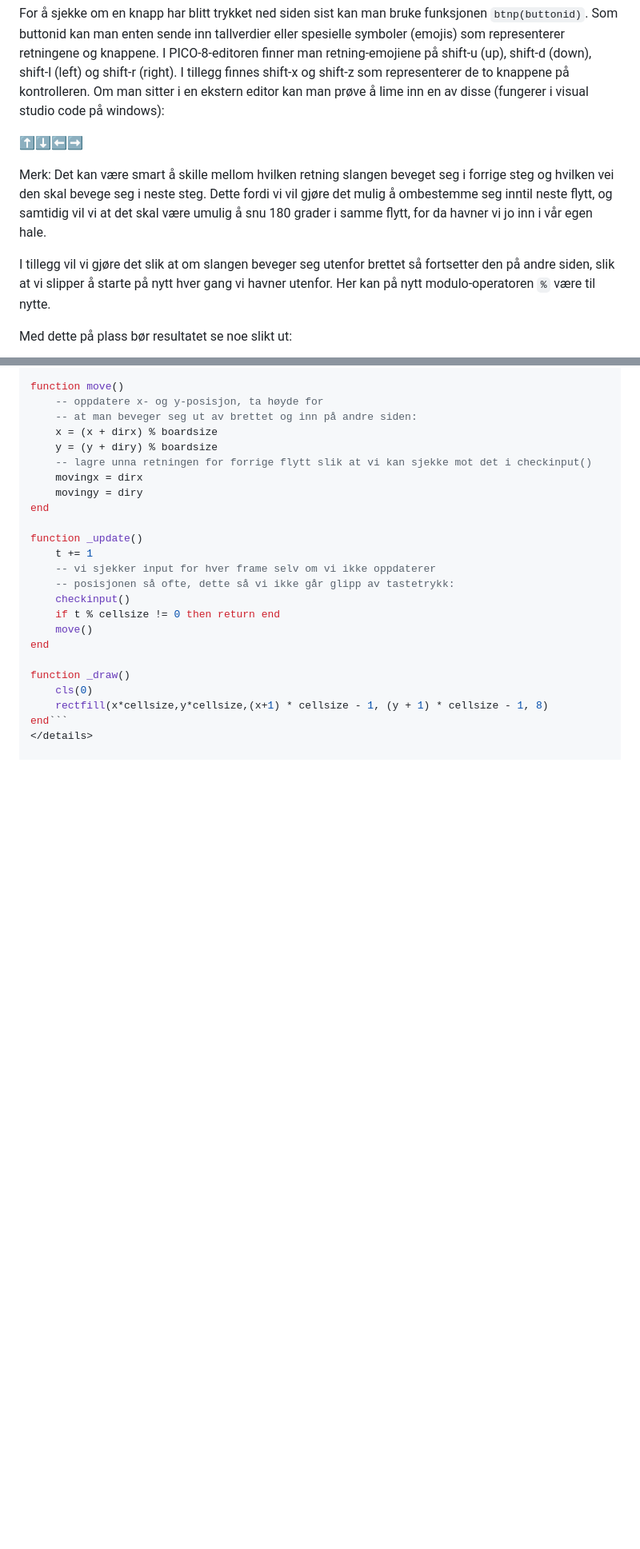
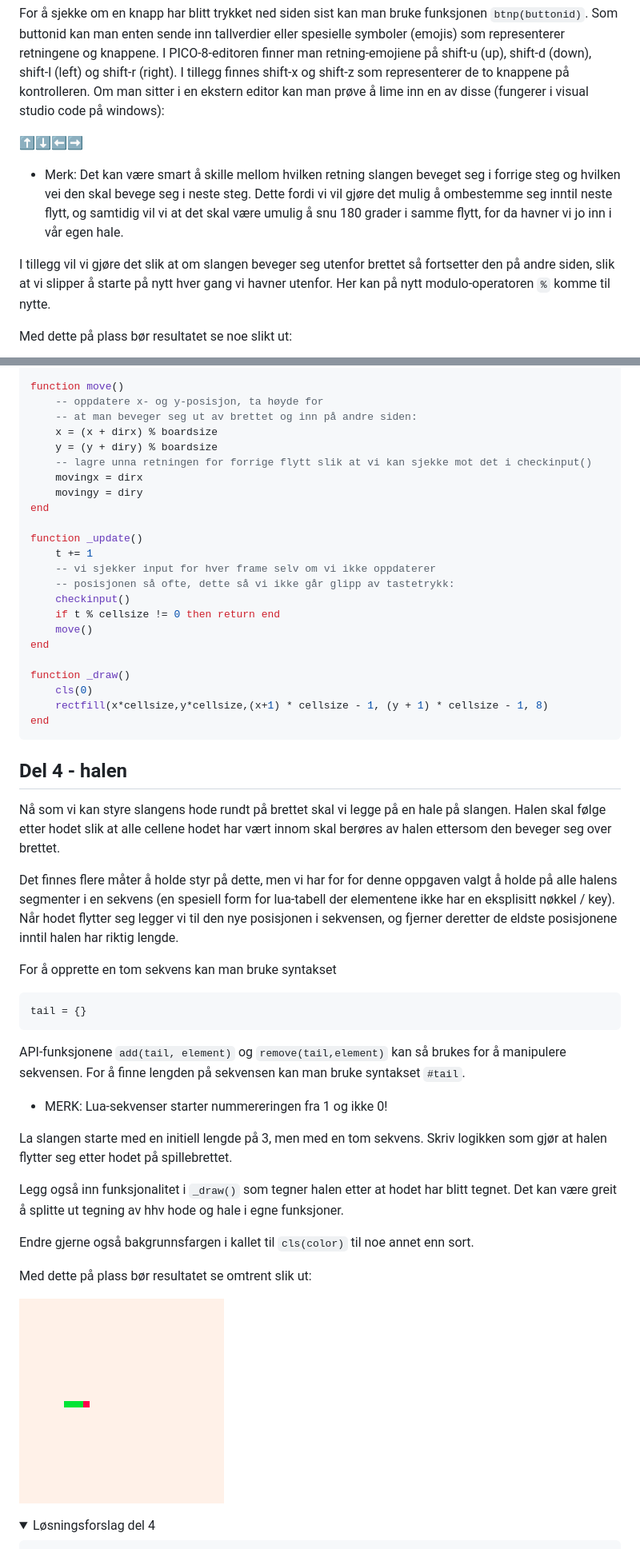
Before and after one commit to Sonat-Consulting/fagdag-pico8, a Markdown page: Opggave 2 (Snake)/oppgave2.md, 2 parts joined by grey strips. Shown: that part at 80% size. GitHub-like rendering; pictures changed too: Opggave 2 (Snake)/oppgave2_4.gif (added); folded sections open; blank space fills up the shorter version.

Commit message:
mer snake

````diff
--- a/Opggave 2 (Snake)/oppgave2.md
+++ b/Opggave 2 (Snake)/oppgave2.md
@@ -153,9 +153,9 @@ For å sjekke om en knapp har blitt trykket ned siden sist kan man bruke funksjo
 
 ⬆️⬇️⬅️➡️
 
-Merk: Det kan være smart å skille mellom hvilken retning slangen beveget seg i forrige steg og hvilken vei den skal bevege seg i neste steg. Dette fordi vi vil gjøre det mulig å ombestemme seg inntil neste flytt, og samtidig vil vi at det skal være umulig å snu 180 grader i samme flytt, for da havner vi jo inn i vår egen hale.
+* Merk: Det kan være smart å skille mellom hvilken retning slangen beveget seg i forrige steg og hvilken vei den skal bevege seg i neste steg. Dette fordi vi vil gjøre det mulig å ombestemme seg inntil neste flytt, og samtidig vil vi at det skal være umulig å snu 180 grader i samme flytt, for da havner vi jo inn i vår egen hale.
 
-I tillegg vil vi gjøre det slik at om slangen beveger seg utenfor brettet så fortsetter den på andre siden, slik at vi slipper å starte på nytt hver gang vi havner utenfor. Her kan på nytt modulo-operatoren `%` være til nytte.
+I tillegg vil vi gjøre det slik at om slangen beveger seg utenfor brettet så fortsetter den på andre siden, slik at vi slipper å starte på nytt hver gang vi havner utenfor. Her kan på nytt modulo-operatoren `%` komme til nytte.
 
 Med dette på plass bør resultatet se noe slikt ut:
 
@@ -220,5 +220,35 @@ end
 function _draw()
 	cls(0)
 	rectfill(x*cellsize,y*cellsize,(x+1) * cellsize - 1, (y + 1) * cellsize - 1, 8)
-end```
+end
+```
 </details>
+
+## Del 4 - halen
+
+Nå som vi kan styre slangens hode rundt på brettet skal vi legge på en hale på slangen. Halen skal følge etter hodet slik at alle cellene hodet har vært innom skal berøres av halen ettersom den beveger seg over brettet.
+
+Det finnes flere måter å holde styr på dette, men vi har for for denne oppgaven valgt å holde på alle halens segmenter i en sekvens (en spesiell form for lua-tabell der elementene ikke har en eksplisitt nøkkel / key). Når hodet flytter seg legger vi til den nye posisjonen i sekvensen, og fjerner deretter de eldste posisjonene inntil halen har riktig lengde.
+
+For å opprette en tom sekvens kan man bruke syntakset
+```lua
+tail = {}
+```
+
+API-funksjonene `add(tail, element)` og `remove(tail,element)` kan så brukes for å manipulere sekvensen. For å finne lengden på sekvensen kan man bruke syntakset `#tail`.
+
+* MERK: Lua-sekvenser starter nummereringen fra 1 og ikke 0!
+
+La slangen starte med en initiell lengde på 3, men med en tom sekvens. Skriv logikken som gjør at halen flytter seg etter hodet på spillebrettet.
+
+Legg også inn funksjonalitet i `_draw()` som tegner halen etter at hodet har blitt tegnet. Det kan være greit å splitte ut tegning av hhv hode og hale i egne funksjoner.
+
+Endre gjerne også bakgrunnsfargen i kallet til `cls(color)` til noe annet enn sort.
+
+Med dette på plass bør resultatet se omtrent slik ut:
+
+![oppgave 2.4](oppgave2_4.gif)
+
+<details>
+<summary>Løsningsforslag del 4</summary>
+
````
Also changed, not shown: other parts of Opggave 2 (Snake)/oppgave2.md (+98 -6 lines).
